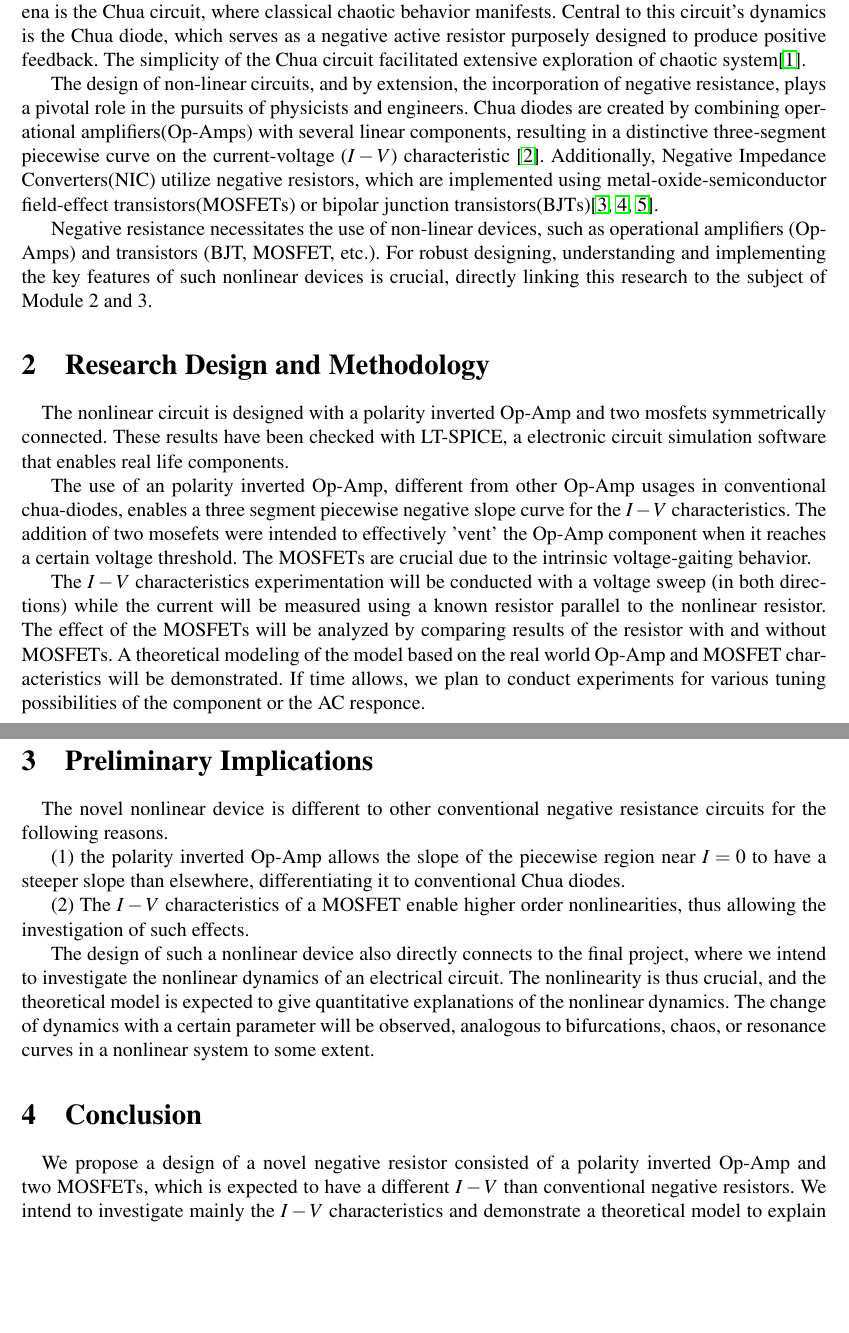
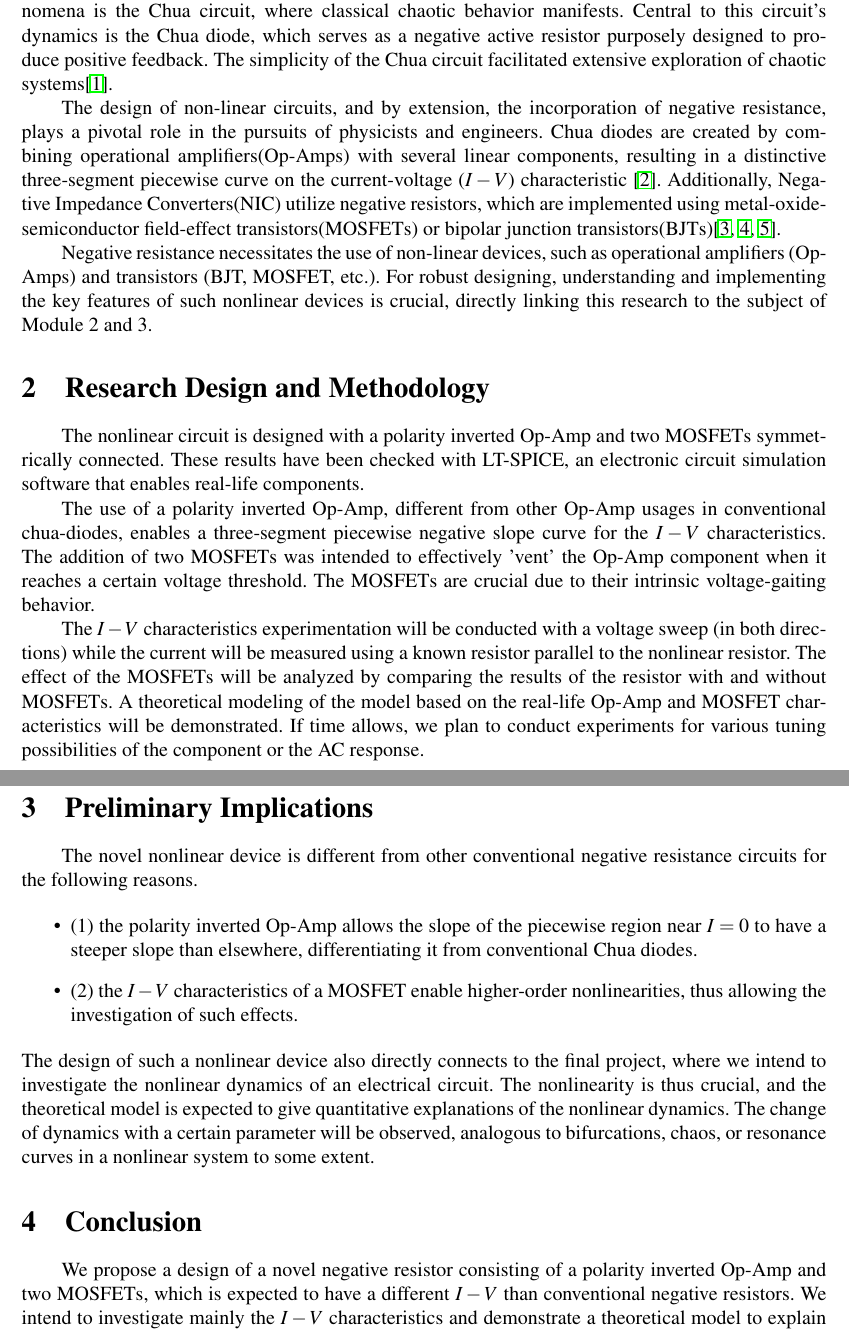
Before and after one commit to jmSNU/IPE2_Module2, a LaTeX document (Proposal/report.tex): two parts of pages 1 and 2 of 2, joined at a grey line, cut so that both start at the same text, the shorter picture padded with empty space. Compiled offline with pdfLaTeX.

Commit message:
Polished

```diff
--- a/Proposal/report.tex
+++ b/Proposal/report.tex
@@ -57,12 +57,14 @@
 \usepackage{tabularx}
 \usepackage{hyperref}
 \usepackage{listings}
+\usepackage{indentfirst}
 \geometry{
     a4paper,
     total={170mm,257mm},
     left=20mm,
     top=20mm,
 }
+\setlength\parindent{24pt}
 
 \begin{document}
 
@@ -79,5 +81,5 @@
 
-One of the most renowned circuits that effectively apply negative resistance for complex phenomena is the Chua circuit, where classical chaotic behavior manifests. Central to this circuit's dynamics is the Chua diode, which serves as a negative active resistor purposely designed to produce positive feedback. The simplicity of the Chua circuit facilitated extensive exploration of chaotic system\cite{impact_chua}.
+One of the most renowned circuits that effectively apply negative resistance for complex phenomena is the Chua circuit, where classical chaotic behavior manifests. Central to this circuit's dynamics is the Chua diode, which serves as a negative active resistor purposely designed to produce positive feedback. The simplicity of the Chua circuit facilitated extensive exploration of chaotic systems\cite{impact_chua}.
 
 The design of non-linear circuits, and by extension, the incorporation of negative resistance, plays a pivotal role in the pursuits of physicists and engineers. Chua diodes are created by combining operational amplifiers(Op-Amps) with several linear components, resulting in a distinctive three-segment piecewise curve on the current-voltage ($I-V$) characteristic \cite{chua_circuit}. Additionally, Negative Impedance Converters(NIC) utilize negative resistors, which are implemented using metal-oxide-semiconductor field-effect transistors(MOSFETs) or bipolar junction transistors(BJTs)\cite{NIC_BJT,NIC_MOSFET,NIC_MOSFET2}.
 
@@ -89,28 +91,28 @@ Negative resistance necessitates the use of non-linear devices, such as operatio
 \section{Research Design and Methodology}
 
 
-\quad The nonlinear circuit is designed with a polarity inverted Op-Amp and two mosfets symmetrically connected. These results have been checked with LT-SPICE, a electronic circuit simulation software that enables real life components.
+The nonlinear circuit is designed with a polarity inverted Op-Amp and two MOSFETs symmetrically connected. These results have been checked with LT-SPICE, an electronic circuit simulation software that enables real-life components.
 
-The use of an polarity inverted Op-Amp, different from other Op-Amp usages in conventional chua-diodes, enables a three segment piecewise negative slope curve for the \(I-V\) characteristics.  The addition of two mosefets were intended to effectively 'vent' the Op-Amp component when it reaches a certain voltage threshold. The MOSFETs are crucial due to the intrinsic voltage-gaiting behavior.
+The use of a polarity inverted Op-Amp, different from other Op-Amp usages in conventional chua-diodes, enables a three-segment piecewise negative slope curve for the \(I-V\) characteristics.  The addition of two MOSFETs was intended to effectively 'vent' the Op-Amp component when it reaches a certain voltage threshold. The MOSFETs are crucial due to their intrinsic voltage-gaiting behavior.
 
-The \(I-V\) characteristics experimentation will be conducted with a voltage sweep (in both directions) while the current will be measured using a known resistor parallel to the nonlinear resistor. The effect of the MOSFETs will be analyzed by comparing results of the resistor with and without MOSFETs. A theoretical modeling of the model based on the real world Op-Amp and MOSFET characteristics will be demonstrated. If time allows, we plan to conduct experiments for various tuning possibilities of the component or the AC responce.
+The \(I-V\) characteristics experimentation will be conducted with a voltage sweep (in both directions) while the current will be measured using a known resistor parallel to the nonlinear resistor. The effect of the MOSFETs will be analyzed by comparing the results of the resistor with and without MOSFETs. A theoretical modeling of the model based on the real-life Op-Amp and MOSFET characteristics will be demonstrated. If time allows, we plan to conduct experiments for various tuning possibilities of the component or the AC response.
 
 \section{Preliminary Implications}
 
 
-\quad The novel nonlinear device is different to other conventional negative resistance circuits for the following reasons.
+The novel nonlinear device is different from other conventional negative resistance circuits for the following reasons.
 
-(1) the polarity inverted Op-Amp allows the slope of the piecewise region near $I=0$ to have a steeper slope than elsewhere, differentiating it to conventional Chua diodes.
+\begin{itemize}
+    \item (1) the polarity inverted Op-Amp allows the slope of the piecewise region near $I=0$ to have a steeper slope than elsewhere, differentiating it from conventional Chua diodes.
+    \item (2) the \(I-V\) characteristics of a MOSFET enable higher-order nonlinearities, thus allowing the investigation of such effects.
+\end{itemize}
 
-(2) The \(I-V\) characteristics of a MOSFET enable higher order nonlinearities, thus allowing the investigation of such effects.
-
-
-The design of such a nonlinear device also directly connects to the final project, where we intend to investigate the nonlinear dynamics of an electrical circuit. The nonlinearity is thus crucial, and the theoretical model is expected to give quantitative explanations of the nonlinear dynamics. The change of dynamics with a certain parameter will be observed, analogous to bifurcations, chaos, or resonance curves in a nonlinear system to some extent.
+\noindent The design of such a nonlinear device also directly connects to the final project, where we intend to investigate the nonlinear dynamics of an electrical circuit. The nonlinearity is thus crucial, and the theoretical model is expected to give quantitative explanations of the nonlinear dynamics. The change of dynamics with a certain parameter will be observed, analogous to bifurcations, chaos, or resonance curves in a nonlinear system to some extent.
 
 \section{Conclusion}
 
 
-\quad We propose a design of a novel negative resistor consisted of a polarity inverted Op-Amp and two MOSFETs, which is expected to have a different \(I-V\) than conventional negative resistors. We intend to investigate mainly the \(I-V\) characteristics and demonstrate a theoretical model to explain the results. This component will be used to investigate the nonlinear dynamics of an electrical circuit.
+We propose a design of a novel negative resistor consisting of a polarity inverted Op-Amp and two MOSFETs, which is expected to have a different \(I-V\) than conventional negative resistors. We intend to investigate mainly the \(I-V\) characteristics and demonstrate a theoretical model to explain the results. This component will be used to investigate the nonlinear dynamics of an electrical circuit.
 \bibliographystyle{unsrt}
 \bibliography{../Proposal/references.bib}
 
```
Also changed, not shown: Proposal/report.bbl, Proposal/report.pdf, Proposal/report.tex (2 more changed lines), 6 other files.
